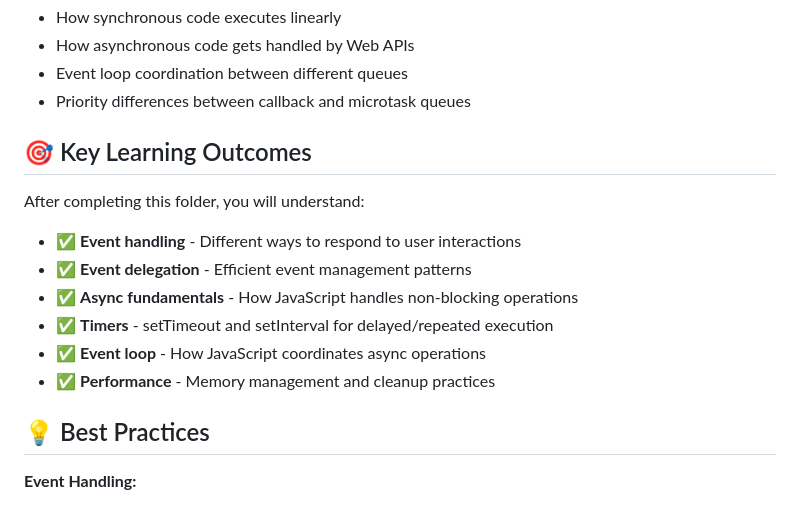
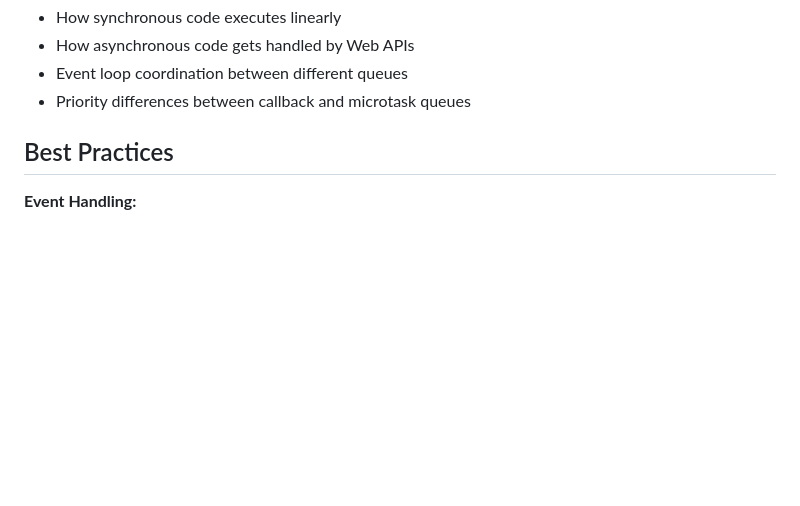
Before and after one commit to gouravslnk/learn_js, a Markdown page: 07_events/README.md, the part around the change printed below. Drawn GitHub-style; blank space fills up the shorter version.

Commit message:
Revise README formatting and content sections
Updated README to improve structure and clarity.

```diff
--- a/07_events/README.md
+++ b/07_events/README.md
@@ -154,18 +154,7 @@ clearInterval(intervalId); // Stops the interval
 - Event loop coordination between different queues
 - Priority differences between callback and microtask queues
 
-## 🎯 Key Learning Outcomes
-
-After completing this folder, you will understand:
-
-- ✅ **Event handling** - Different ways to respond to user interactions
-- ✅ **Event delegation** - Efficient event management patterns
-- ✅ **Async fundamentals** - How JavaScript handles non-blocking operations
-- ✅ **Timers** - setTimeout and setInterval for delayed/repeated execution
-- ✅ **Event loop** - How JavaScript coordinates async operations
-- ✅ **Performance** - Memory management and cleanup practices
-
-## 💡 Best Practices
+## Best Practices
 
 **Event Handling:**
 - Use `addEventListener()` for flexibility and multiple listeners
```
Also changed, not shown: other parts of 07_events/README.md (+2 -2 lines).
